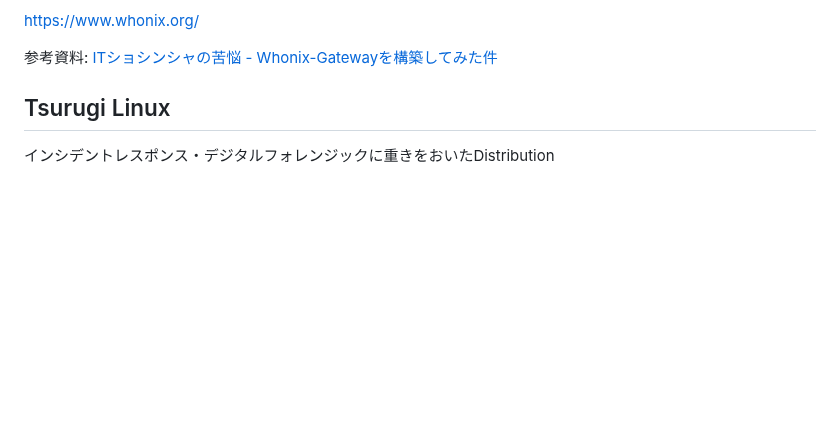
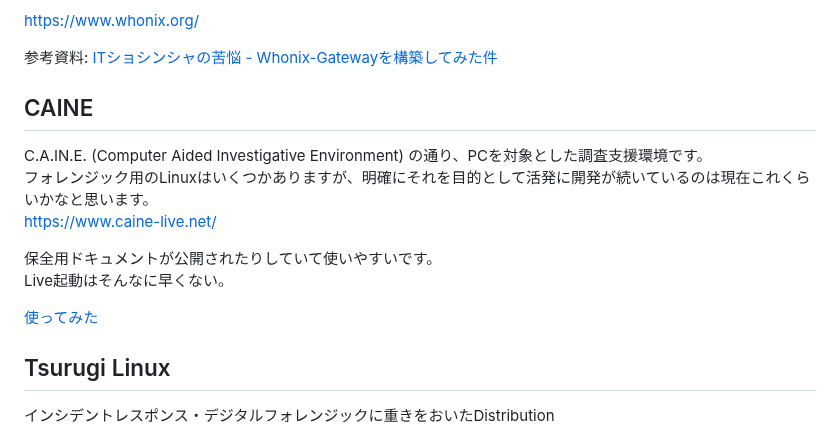
Before and after one commit to sumeshi/api, a Markdown page: knowledges/linux-for-security.md, the part around the change. GitHub-like rendering; blank space fills up the shorter version.

```diff
--- a/knowledges/linux-for-security.md
+++ b/knowledges/linux-for-security.md
@@ -46,6 +46,15 @@ Gatewayと組み合わせていい感じに使ってねってことなのかも
 
 参考資料: [ITショシンシャの苦悩 - Whonix-Gatewayを構築してみた件](https://no-voids.hatenablog.com/entry/20210926)
 
+## CAINE
+C.A.IN.E. (Computer Aided Investigative Environment) の通り、PCを対象とした調査支援環境です。
+フォレンジック用のLinuxはいくつかありますが、明確にそれを目的として活発に開発が続いているのは現在これくらいかなと思います。
+[https://www.caine-live.net/](https://www.caine-live.net/)
+
+保全用ドキュメントが公開されたりしていて使いやすいです。
+Live起動はそんなに早くない。
+
+[使ってみた](https://sumeshi.github.io/posts/tools/caine)
 
 ## Tsurugi Linux
 インシデントレスポンス・デジタルフォレンジックに重きをおいたDistribution
```
